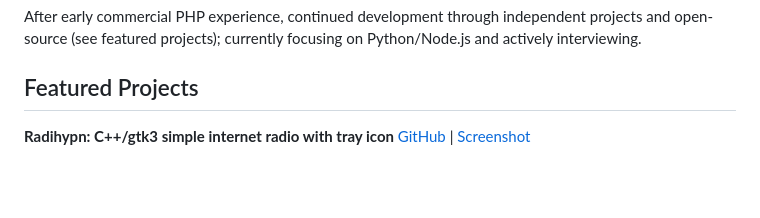
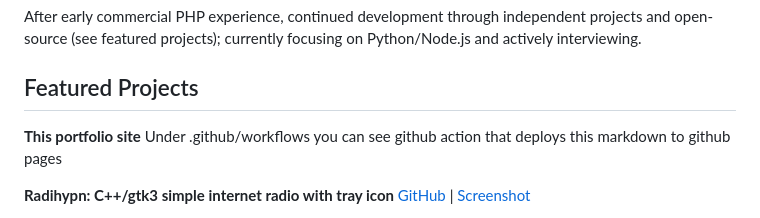
Before and after one commit to lunardoesdev/portfolio, a Markdown page: readme.md, the part around the change. Drawn GitHub-style; blank space fills up the shorter version.

Commit message:
add this portfolio as featured project

```diff
--- a/readme.md
+++ b/readme.md
@@ -22,6 +22,10 @@ Experienced in building web apps, backends, and cross-platform tools. Proficient
 After early commercial PHP experience, continued development through independent projects and open-source (see featured projects); currently focusing on Python/Node.js and actively interviewing.
 
 ## Featured Projects
+**This portfolio site**
+Under .github/workflows you can see github action that deploys
+this markdown to github pages
+
 **Radihypn: C++/gtk3 simple internet radio with tray icon**
 [GitHub](https://github.com/radihypn/radihypn)
 | [Screenshot](./screenshots/radihypn.png)
```
